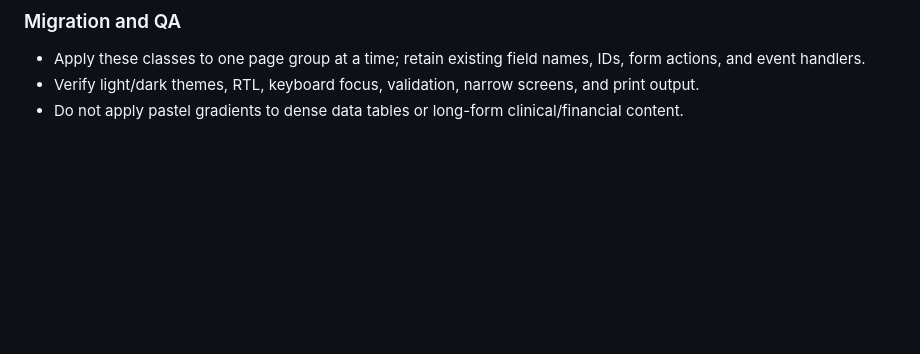
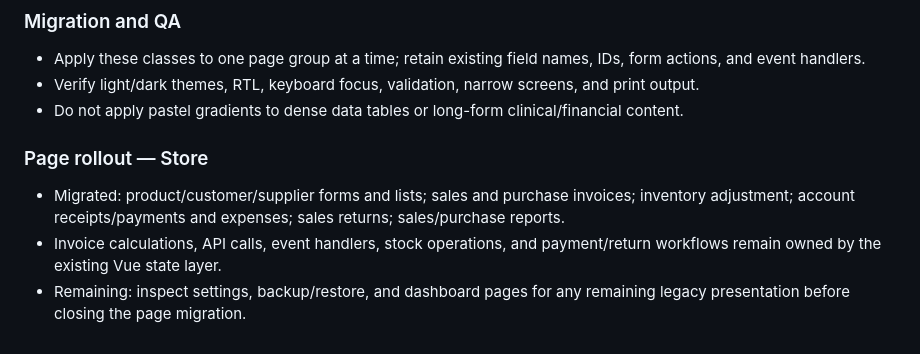
Before and after one commit to kokoosabzi/store, a Markdown page: docs/KOKO_UI_SYSTEM.md, the part around the change. Drawn GitHub-style; blank space fills up the shorter version.

Commit message:
docs(store): record Koko UI page rollout

```diff
--- a/docs/KOKO_UI_SYSTEM.md
+++ b/docs/KOKO_UI_SYSTEM.md
@@ -84,3 +84,9 @@ The shared component contract is opt-in and presentation-only. Existing pages ca
 - Apply these classes to one page group at a time; retain existing field names, IDs, form actions, and event handlers.
 - Verify light/dark themes, RTL, keyboard focus, validation, narrow screens, and print output.
 - Do not apply pastel gradients to dense data tables or long-form clinical/financial content.
+
+
+### Page rollout — Store
+- Migrated: product/customer/supplier forms and lists; sales and purchase invoices; inventory adjustment; account receipts/payments and expenses; sales returns; sales/purchase reports.
+- Invoice calculations, API calls, event handlers, stock operations, and payment/return workflows remain owned by the existing Vue state layer.
+- Remaining: inspect settings, backup/restore, and dashboard pages for any remaining legacy presentation before closing the page migration.
```
